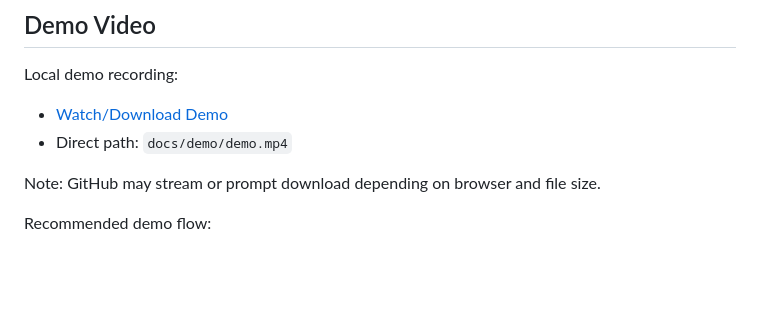
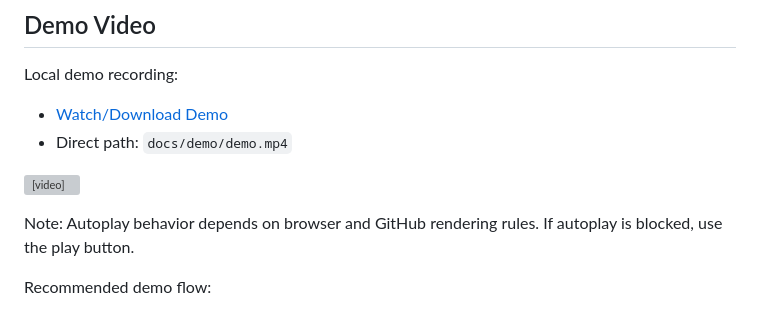
Before and after one commit to Roheth-Bala/Multi-Agent-Security-Logs-Analyst, a Markdown page: README.md, the part around the change. Rendered like a GitHub page; blank space fills up the shorter version; grey boxes are pictures that could not be loaded.

```diff
--- a/README.md
+++ b/README.md
@@ -30,7 +30,9 @@ Local demo recording:
 - [Watch/Download Demo](docs/demo/demo.mp4)
 - Direct path: `docs/demo/demo.mp4`
 
-Note: GitHub may stream or prompt download depending on browser and file size.
+<video src="docs/demo/demo.mp4" controls autoplay muted loop playsinline width="100%"></video>
+
+Note: Autoplay behavior depends on browser and GitHub rendering rules. If autoplay is blocked, use the play button.
 
 Recommended demo flow:
 1. Paste incident logs
```
